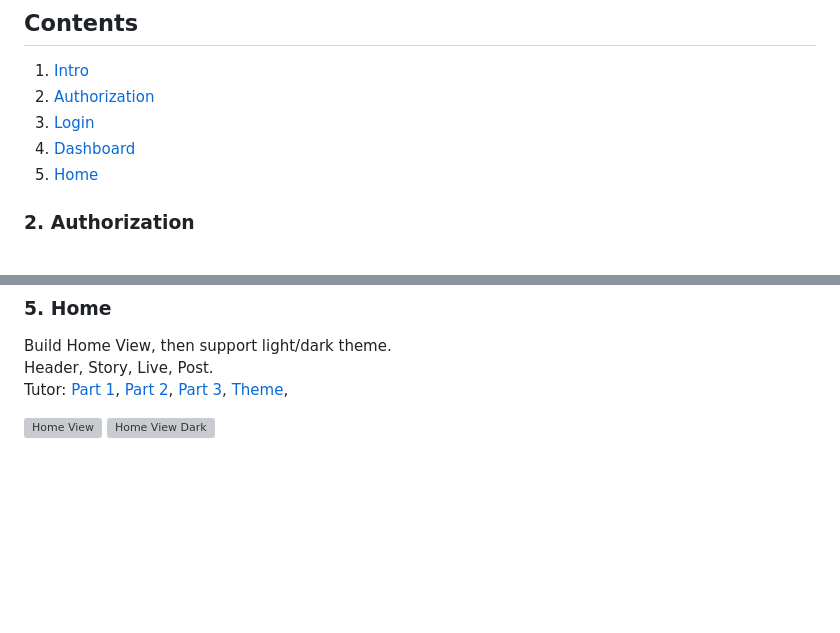
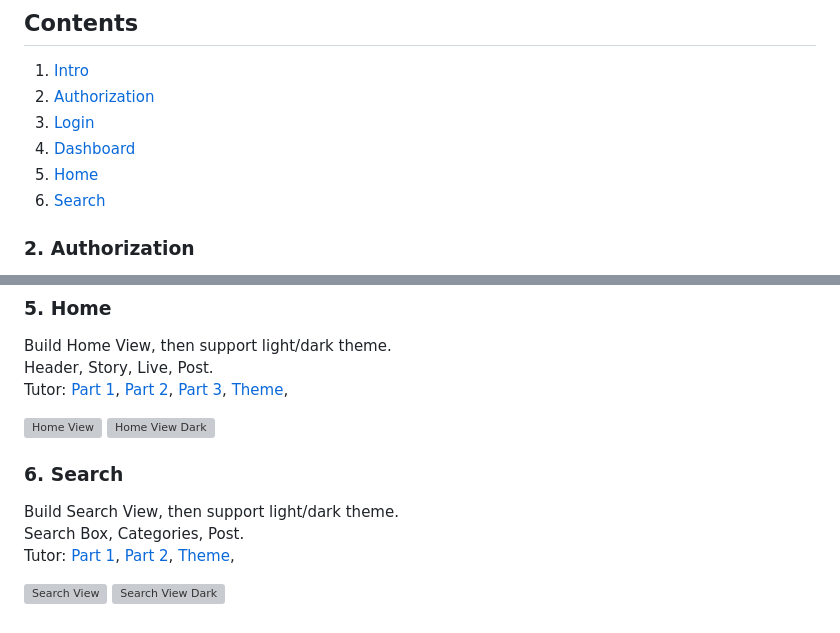
Before and after one commit to indratrisnar/instagram_ui_clone, a Markdown page: README.md, 2 parts joined by grey strips. GitHub-like rendering; blank space fills up the shorter version; grey boxes are pictures that could not be loaded.

Commit message:
search

```diff
--- a/README.md
+++ b/README.md
@@ -14,6 +14,7 @@ Tutorial: [Flutter D Lux](https://www.youtube.com/@flutterdlux)
 3. [Login](#3-login)
 4. [Dashboard](#4-dashboard)
 5. [Home](#5-home)
+6. [Search](#6-search)
 
 ### 2. Authorization
 
@@ -55,3 +56,14 @@ Tutor: [Part 1](https://youtu.be/sqZLj3PM4uk), [Part 2](https://youtu.be/QYdGI48
     <img src="https://github.com/indratrisnar/instagram_ui_clone/raw/master/pic/Home View.jpg" alt="Home View" width="200">
     <img src="https://github.com/indratrisnar/instagram_ui_clone/raw/master/pic/Home View Dark.jpg" alt="Home View Dark" width="200">
 </p>
+
+### 6. Search
+
+Build Search View, then support light/dark theme.\
+Search Box, Categories, Post.\
+Tutor: [Part 1](https://youtu.be/l0bY2bZPW8k), [Part 2](https://youtu.be/_KFme22lGkE), [Theme](https://youtu.be/tDe3pBi2qaM),
+
+<p float="left">
+    <img src="https://github.com/indratrisnar/instagram_ui_clone/raw/master/pic/Search View.jpg" alt="Search View" width="200">
+    <img src="https://github.com/indratrisnar/instagram_ui_clone/raw/master/pic/Search View Dark.jpg" alt="Search View Dark" width="200">
+</p>
```
Also changed, not shown: assets/Gallery Icon.png (added), assets/IGTV Icon Filled.png (added), assets/Live Icon.png (added), assets/Shop Icon Filled.png (added), 9 other files.
